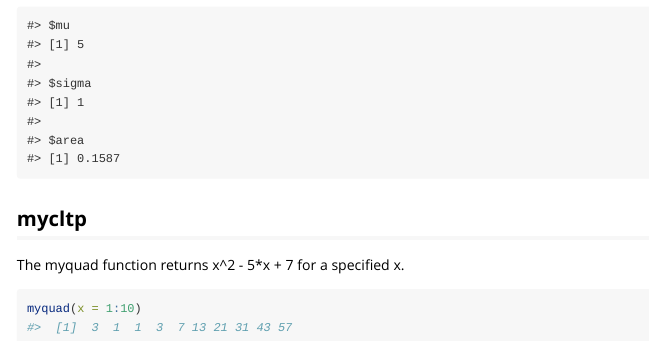
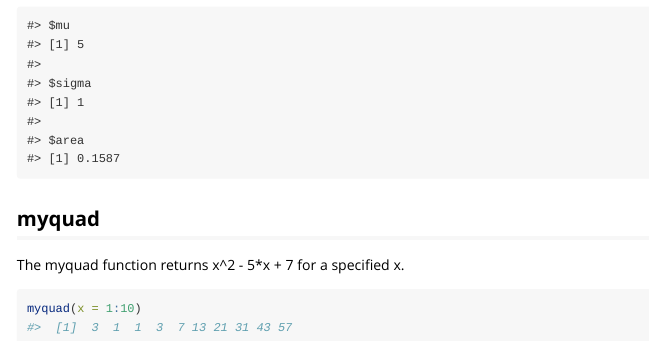
Before and after one commit to Metzark/MATH4753METZ, an R Markdown document (vignettes/MATH4753Vignette.Rmd): the page in a window 1100 px wide, from 1740 px down. Rendered offline with R 4.5, knitr and Pandoc, with nearby package versions; code that draws random numbers runs with fixed seeds of ours.

Commit message:
fix: vignette section name

````diff
--- a/vignettes/MATH4753Vignette.Rmd
+++ b/vignettes/MATH4753Vignette.Rmd
@@ -48,7 +48,7 @@ The myncurve function generates a curve and plots a probability under the curve.
 myncurve(5,1, 4)
 ```
 
-## mycltp
+## myquad
 
 The myquad function returns x^2 - 5*x + 7 for a specified x.
 
````
